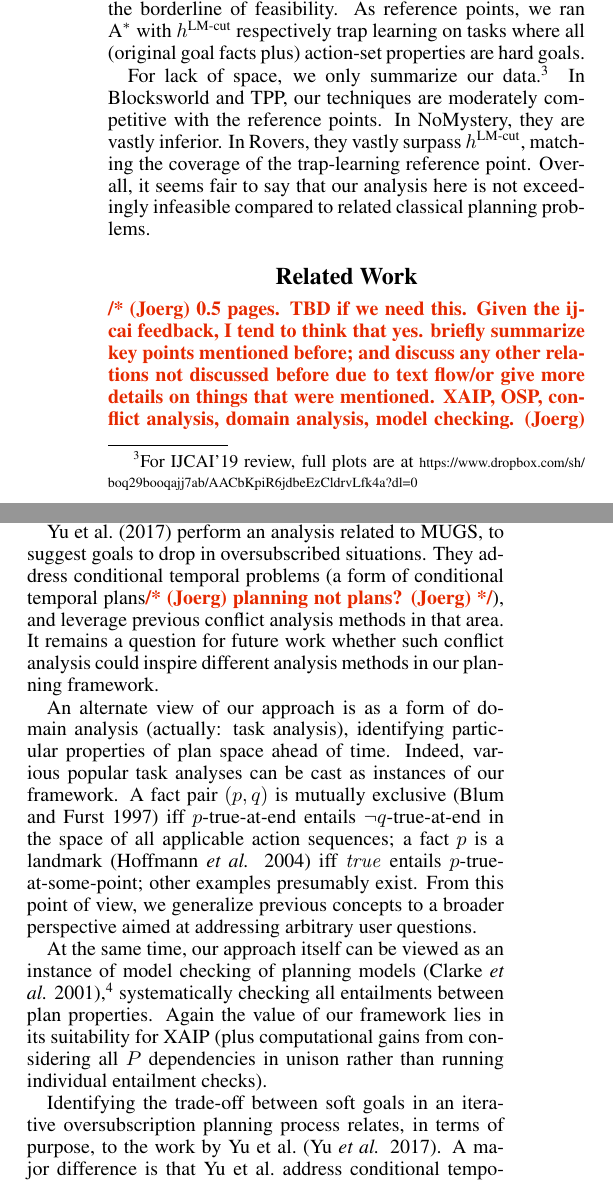
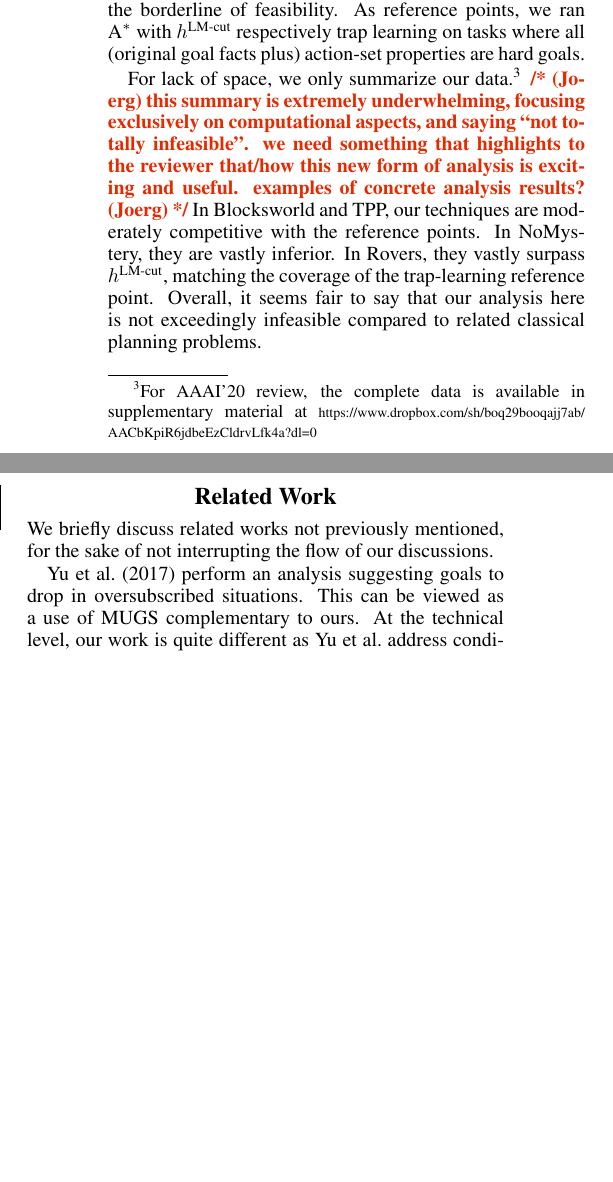
Before and after one commit to KCL-Planning/XPP, a LaTeX paper (papers/AAAI20/main.tex, which reads papers/AAAI20/experiments.tex, papers/AAAI20/related.tex): two parts of the columns of page 7 of 9, joined at a grey line, cut so that both start at the same text, the shorter picture padded with empty space. Compiled offline with pdfLaTeX.

Commit message:
related work clean up, comments

```diff
--- a/papers/AAAI20/experiments.tex
+++ b/papers/AAAI20/experiments.tex
@@ -246,5 +245,8 @@ For lack of space, we only summarize our data.\footnote{For IJCAI'19
-review, full plots are at
+
+
+
+For lack of space, we only summarize our data.\footnote{For AAAI'20
+review, the complete data is available in supplementary material at
 {\scriptsize \url{https://www.dropbox.com/sh/boq29booqajj7ab/AACbKpiR6jdbeEzCldrvLfk4a?dl=0}}}
 %
-%% \footnote{The complete data is available in supplementary material
-%% at the following anonymized link \joerg{insert URL here}.}
+\joerg{this summary is extremely underwhelming, focusing exclusively
--- a/papers/AAAI20/related.tex
+++ b/papers/AAAI20/related.tex
@@ -1,8 +1,3 @@
 \section{Related Work}
 \label{related}
 
-\joerg{0.5 pages. TBD if we need this. Given the ijcai feedback, I
-  tend to think that yes. briefly summarize key points mentioned
-  before; and discuss any other relations not discussed before due to
-  text flow/or give more details on things that were mentioned. XAIP,
-  OSP, conflict analysis, domain analysis, model checking.}
@@ -20,15 +4,9 @@ problems
-(\eg\ \cite{fox:long:jair-98,rintanen:aaai-00,vaquero:etal:keq-13}).
-
-Yu et al.\ \shortcite{yu:etal:jair-17} perform an analysis related to
-MUGS, to suggest goals to drop in oversubscribed situations. They
-address conditional temporal problems (a form of conditional temporal
-plans\joerg{planning not plans?}), and leverage previous conflict analysis methods in that
-area. It remains a question for future work whether such conflict
-analysis could inspire different analysis methods in our planning
-framework.
-
-
-
+%% \joerg{0.5 pages. TBD if we need this. Given the ijcai feedback, I
+%%   tend to think that yes. briefly summarize key points mentioned
+%%   before; and discuss any other relations not discussed before due
+%%   to text flow/or give more details on things that were
+%%   mentioned. XAIP, OSP, conflict analysis, domain analysis, model
+%%   checking.}
 
 %% I normally don't include sections like this, as I find them boring;
 %%   I usually just cover the brod literature context in the intro,
@@ -43,36 +21,11 @@ framework.
 %%   pointers below -- which are not naturally part of the XAIP story
 %%   in the intro. ... TBD when writing the introduction}
 
+We briefly discuss related works not previously mentioned, for the
+sake of not interrupting the flow of our discussions.
 
-%% \joerg{discuss relation to domain analysis / model checking?
-%%   basically, our approach can be viewed as a form of domain analysis
-%%   checking the truth of formulas over plan space. it seems to me that
-%%   ``domain analysis'' should definitely be mentioned in our
-%%   introduction, as another frame of reference besides
-%%   XAIP. ... regarding model checking, our analysis can be viewed as a
-%%   systematic form of checking a set of properties of interest; we
-%%   structure this form of analysis as makes sense in explainable
-%%   planning; computationally we exploit synergies in addressing the
-%%   entire set of properties rather than checking each possible
-%%   dependency in isolation; in the long-term, a highly relevant
-%%   research line is how to discover relevant properties in the first
-%%   place. ... as a concrete literature link, I know that some people
-%%   from Brasil worked on using model checkers as a domaiun analysis
-%%   tool, in the ICKEPS context; but I don't have the concrete
-%%   references in mind/ don't know whether and where this has been
-%%   published. ... we could perhaps mention in this context (currently
-%%   mentioned in my text snippet below, but this could be moved
-%%   elsewhere) that ultimately one may want to identify interesting plan
-%%   properties automatically, which is then clearly beyond anything
-%%   addressed in model checking.}
-%
-An alternate view of our approach is as a form of domain analysis
-(actually: task analysis), identifying particular properties of plan
-space ahead of time. Indeed, various popular task analyses can be cast
-as instances of our framework. A fact pair $(p,q)$ is mutually
-exclusive \cite{blum:furst:ai-97} iff $p$-true-at-end entails $\neg
-q$-true-at-end in the space of all applicable action sequences; a fact
-$p$ is a landmark \cite{hoffmann:etal:jair-04} iff $\true$ entails
-$p$-true-at-some-point; other examples presumably exist. From this
-point of view, we generalize previous concepts to a broader
-perspective aimed at addressing arbitrary user questions.
+Yu et al.\ \shortcite{yu:etal:jair-17} perform an analysis suggesting
+goals to drop in oversubscribed situations. This can be viewed as a
+use of MUGS complementary to ours. At the technical level, our work is
+quite different as Yu et al.\ address conditional temporal problems, a
+form of constraint-based planning, and leverage previous conflict
@@ -79,11 +35 @@ perspective aimed at addressing arbitrary user questions.
 
-At the same time, our approach itself can be viewed as an instance of
-model checking of planning models
-\cite{clarke:etal:01},\footnote{There has been little work on this
-  subject; Vaquero et al.\ \shortcite{vaquero:etal:keq-13} use Petri
-  nets to capture and check dynamic aspects of planning models in
-  itSIMPLE.}  systematically checking all entailments between plan
-properties. Again the value of our framework lies in its suitability
-for XAIP (plus computational gains from considering all
-\props\ dependencies in unison rather than running individual
-entailment checks).
@@ -104,5 +44,0 @@ entailment checks).
-Identifying the trade-off between soft goals in an iterative
-oversubscription planning process relates, in terms of purpose, to the
-work by Yu et al.\ \cite{yu:etal:jair-17}. A major difference is that
-Yu et al.\ address conditional temporal problems, a form of
-conditional temporal plans, instead of PDDL-style compactly specified
@@ -113,3 +49,2 @@ more effective analysis methods in our framework.
 
 
-Related work by Philippe Laborie? resource constrained planning ixtet
```
Also changed, not shown: papers/AAAI20/experiments.tex (154 more changed lines), papers/AAAI20/related.tex (144 more changed lines).
